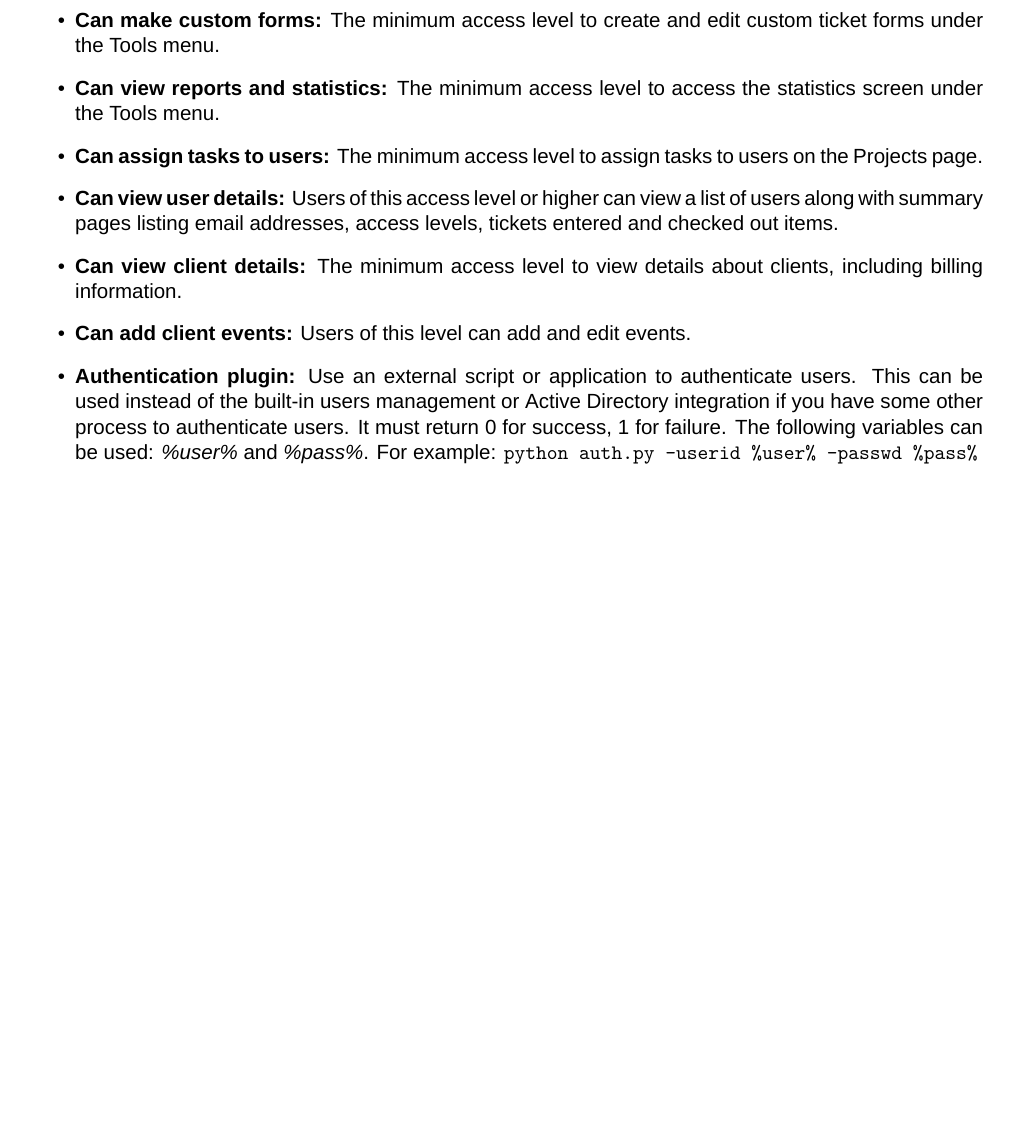
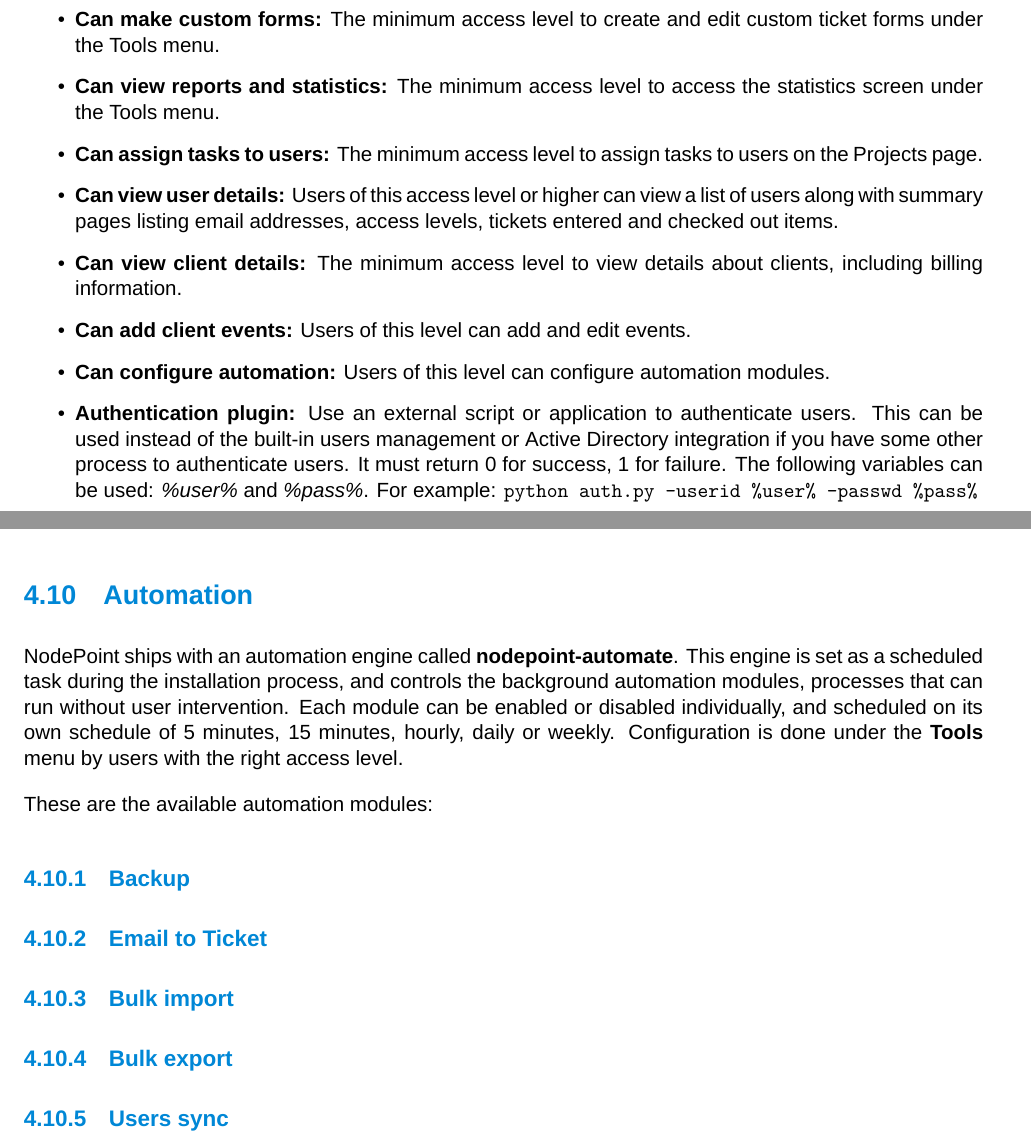
Before and after one commit to dendory/NodePoint, a LaTeX document (src/manual/manual.tex): part of page 11 of 25 before the commit and two parts of pages 12 and 19 of 26 after it, the two joined at a grey line, cut so that both start at the same text, the shorter picture padded with empty space. Compiled offline with XeLaTeX; a missing font is replaced by an installed copy or a similar font.

Commit message:
Started automation module

```diff
--- a/src/manual/manual.tex
+++ b/src/manual/manual.tex
@@ -11,10 +11,10 @@
 % Conditional compilation for Windows and Linux
 \usepackage{ifthen}
 \newboolean{Windows}
-\setboolean{Windows}{false} % change to false for Linux
+\setboolean{Windows}{true} % change to false for Linux
 \ifthenelse{\boolean{Windows}}
-{\def\NodePointManual{NodePoint IT System - Windows version 1.5.6}}
-{\def\NodePointManual{NodePoint IT System - Linux version 1.5.6}}
+{\def\NodePointManual{NodePoint IT System - Windows version 1.6.0}}
+{\def\NodePointManual{NodePoint IT System - Linux version 1.6.0}}
 
 % Margins and paper type
 \geometry{a4paper, right=1.5cm, left=1.5cm, top=2cm, bottom=1.5cm}
@@ -338,6 +347,7 @@ These are the configuration options for NodePoint. They have to be defined durin
 \item \textbf{Can view user details:} Users of this access level or higher can view a list of users along with summary pages listing email addresses, access levels, tickets entered and checked out items.
 \item \textbf{Can view client details:} The minimum access level to view details about clients, including billing information.
 \item \textbf{Can add client events:} Users of this level can add and edit events.
+\item \textbf{Can configure automation:} Users of this level can configure automation modules.
 \item \textbf{Authentication plugin:} Use an external script or application to authenticate users. This can be used instead of the built-in users management or Active Directory integration if you have some other process to authenticate users. It must return 0 for success, 1 for failure. The following variables can be used: \textit{\%user\%} and \textit{\%pass\%}. For example: \texttt{python auth.py -userid \%user\% -passwd \%pass\%}
 \item \textbf{Notifications plugin:} Call an application or script when a notification is sent. You can use the following variables here: \textit{\%user\%}, \textit{\%title\%} and \textit{\%message\%}. For example: \texttt{echo \%message\% >> ..\textbackslash \%user\%.log}
 \item \textbf{Checkout plugin:} Call an application or script when an inventory item is checked out or approved. You can use the following variables here: \textit{\%user\%} and \textit{\%serial\%}. For example: \texttt{python add\_license.py -item \%serial\% -user \%user\%}
@@ -502,6 +512,21 @@ Note that the files uploaded here, along with those attached to projects or tick
 The Billing component allows you to assign tickets to clients with either a fixed rate or an hourly rate. As such, this component requires the Tickets Management and Clients Directory components to be enabled. For hourly rates, the Time Tracking component must also be enabled.
 
 When editing a ticket, a user of level 3 of higher can select a client from the drop down list, among clients that have been entered in the directory. Once tickets have been assigned to a client, the list of tickets with hours spent are listed on that client's page. The cost and currency can also be adjusted on that page.
+
+\subsection{Automation}
+NodePoint ships with an automation engine called \textbf{nodepoint-automate}. This engine is set as a scheduled task during the installation process, and controls the background automation modules, processes that can run without user intervention. Each module can be enabled or disabled individually, and scheduled on its own schedule of 5 minutes, 15 minutes, hourly, daily or weekly. Configuration is done under the \textbf{Tools} menu by users with the right access level.
+
+These are the available automation modules:
+
+\subsubsection{Backup}
+
+\subsubsection{Email to Ticket}
+
+\subsubsection{Bulk import}
+
+\subsubsection{Bulk export}
+
+\subsubsection{Users sync}
 
 \clearpage
 \section{JSON API}
```
Also changed, not shown: src/manual/manual.pdf, src/manual/manual.tex (13 more changed lines), 9 other files.
